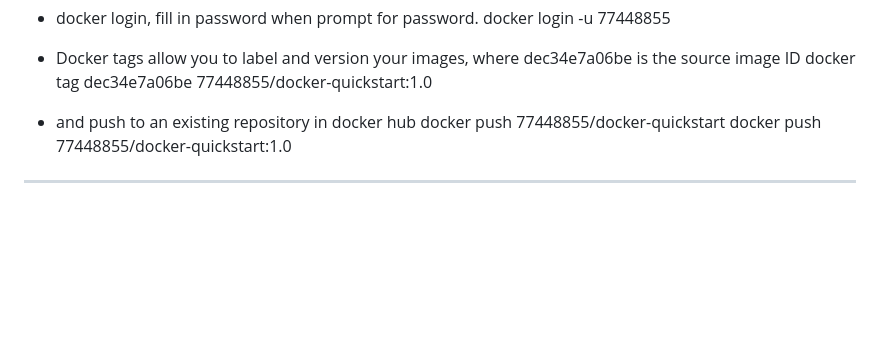
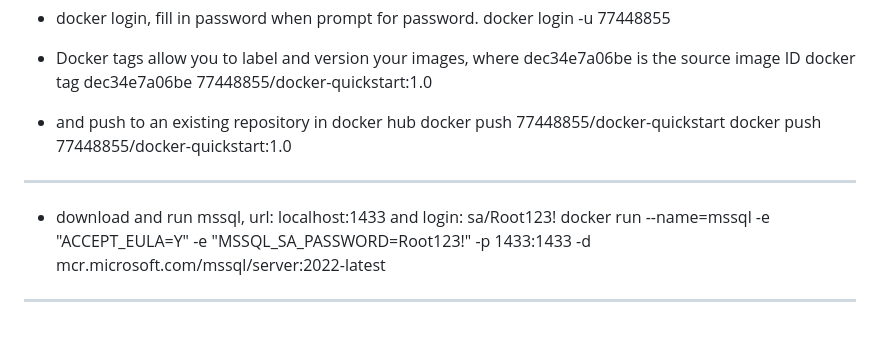
Before and after one commit to bchu7/learn-docker, a Markdown page: README.md, the part around the change. Drawn GitHub-style; blank space fills up the shorter version.

```diff
--- a/README.md
+++ b/README.md
@@ -190,4 +190,8 @@ docker tag dec34e7a06be 77448855/docker-quickstart:1.0
 docker push 77448855/docker-quickstart
 docker push 77448855/docker-quickstart:1.0
 
+--------------------------------------------------
+- download and run mssql, url: localhost:1433 and login: sa/Root123!
+ docker run --name=mssql -e "ACCEPT_EULA=Y" -e "MSSQL_SA_PASSWORD=Root123!" -p 1433:1433 -d mcr.microsoft.com/mssql/server:2022-latest
+
 -------------------------------------------------
```
